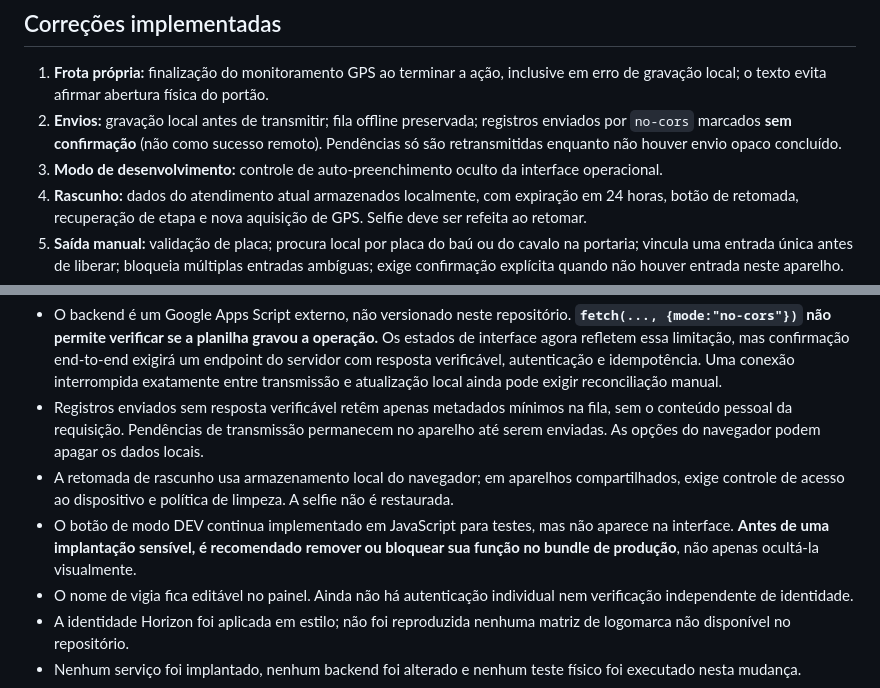
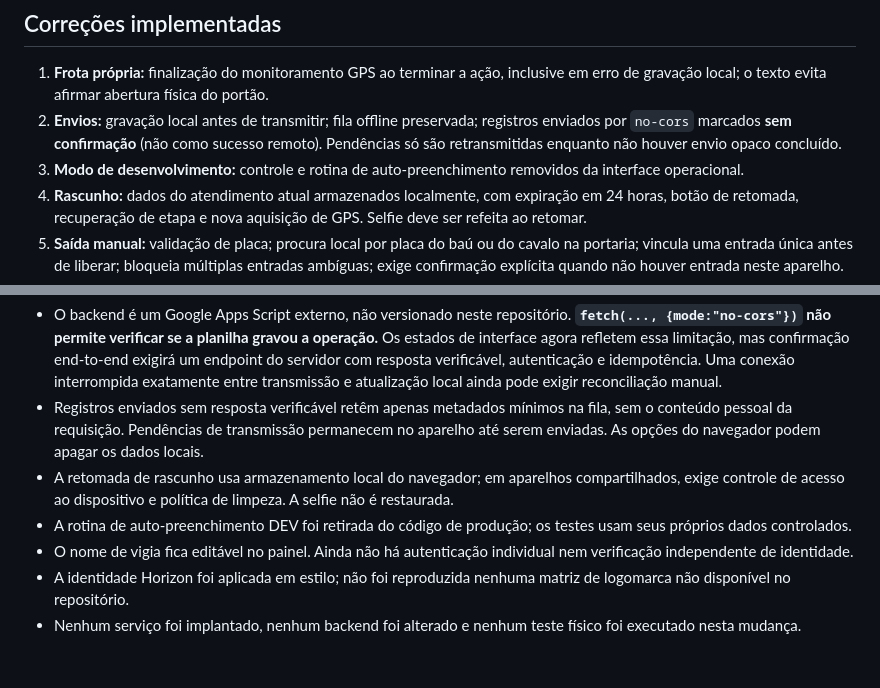
Before and after one commit to danielnep/romaneio-digital, a Markdown page: docs/UI_GUARDIAN_20261016.md, 2 parts joined by grey strips. GitHub-like rendering; blank space fills up the shorter version.

Commit message:
docs: registrar remoção efetiva do bypass de desenvolvimento

```diff
--- a/docs/UI_GUARDIAN_20261016.md
+++ b/docs/UI_GUARDIAN_20261016.md
@@ -6,7 +6,7 @@ Escopo: branch isolada para revisão, sem publicação automática e sem mudanç
 
 1. **Frota própria:** finalização do monitoramento GPS ao terminar a ação, inclusive em erro de gravação local; o texto evita afirmar abertura física do portão.
 2. **Envios:** gravação local antes de transmitir; fila offline preservada; registros enviados por `no-cors` marcados **sem confirmação** (não como sucesso remoto). Pendências só são retransmitidas enquanto não houver envio opaco concluído.
-3. **Modo de desenvolvimento:** controle de auto-preenchimento oculto da interface operacional.
+3. **Modo de desenvolvimento:** controle e rotina de auto-preenchimento removidos da interface operacional.
 4. **Rascunho:** dados do atendimento atual armazenados localmente, com expiração em 24 horas, botão de retomada, recuperação de etapa e nova aquisição de GPS. Selfie deve ser refeita ao retomar.
 5. **Saída manual:** validação de placa; procura local por placa do baú ou do cavalo na portaria; vincula uma entrada única antes de liberar; bloqueia múltiplas entradas ambíguas; exige confirmação explícita quando não houver entrada neste aparelho.
 6. **Responsável:** identificação visível e editável de vigia, persistida neste aparelho, em lugar da atribuição invariável a Daniel.
@@ -20,7 +20,7 @@ Escopo: branch isolada para revisão, sem publicação automática e sem mudanç
 - O backend é um Google Apps Script externo, não versionado neste repositório. **`fetch(..., {mode:"no-cors"})` não permite verificar se a planilha gravou a operação.** Os estados de interface agora refletem essa limitação, mas confirmação end-to-end exigirá um endpoint do servidor com resposta verificável, autenticação e idempotência. Uma conexão interrompida exatamente entre transmissão e atualização local ainda pode exigir reconciliação manual.
 - Registros enviados sem resposta verificável retêm apenas metadados mínimos na fila, sem o conteúdo pessoal da requisição. Pendências de transmissão permanecem no aparelho até serem enviadas. As opções do navegador podem apagar os dados locais.
 - A retomada de rascunho usa armazenamento local do navegador; em aparelhos compartilhados, exige controle de acesso ao dispositivo e política de limpeza. A selfie não é restaurada.
-- O botão de modo DEV continua implementado em JavaScript para testes, mas não aparece na interface. **Antes de uma implantação sensível, é recomendado remover ou bloquear sua função no bundle de produção**, não apenas ocultá-la visualmente.
+- A rotina de auto-preenchimento DEV foi retirada do código de produção; os testes usam seus próprios dados controlados.
 - O nome de vigia fica editável no painel. Ainda não há autenticação individual nem verificação independente de identidade.
 - A identidade Horizon foi aplicada em estilo; não foi reproduzida nenhuma matriz de logomarca não disponível no repositório.
 - Nenhum serviço foi implantado, nenhum backend foi alterado e nenhum teste físico foi executado nesta mudança.
```
